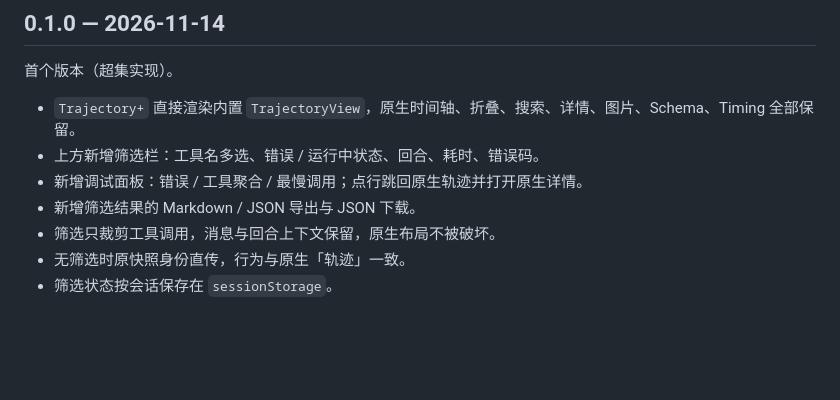
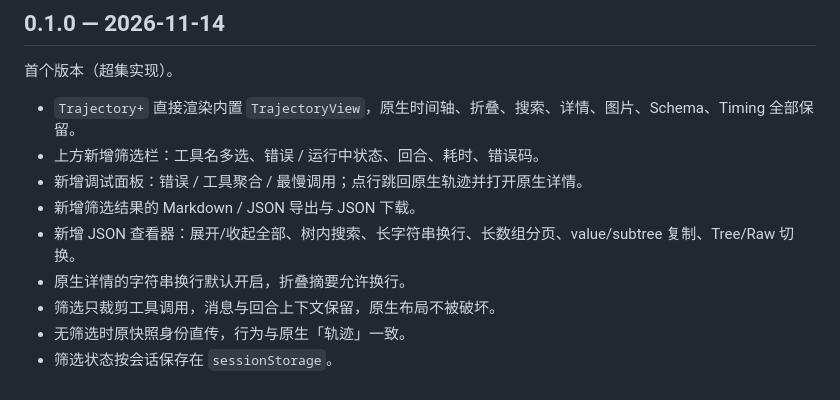
Before and after one commit to vlln/dsh-better-trajectory, a Markdown page: CHANGELOG.md, the part around the change. GitHub-like rendering; blank space fills up the shorter version.

```diff
--- a/CHANGELOG.md
+++ b/CHANGELOG.md
@@ -8,6 +8,8 @@
 - 上方新增筛选栏：工具名多选、错误 / 运行中状态、回合、耗时、错误码。
 - 新增调试面板：错误 / 工具聚合 / 最慢调用；点行跳回原生轨迹并打开原生详情。
 - 新增筛选结果的 Markdown / JSON 导出与 JSON 下载。
+- 新增 JSON 查看器：展开/收起全部、树内搜索、长字符串换行、长数组分页、value/subtree 复制、Tree/Raw 切换。
+- 原生详情的字符串换行默认开启，折叠摘要允许换行。
 - 筛选只裁剪工具调用，消息与回合上下文保留，原生布局不被破坏。
 - 无筛选时原快照身份直传，行为与原生「轨迹」一致。
 - 筛选状态按会话保存在 `sessionStorage`。
```
Also changed, not shown: AGENTS.md (+4 -0 lines), README.md (+21 -0 lines), docs/json-viewer.png (added), 5 other files.
